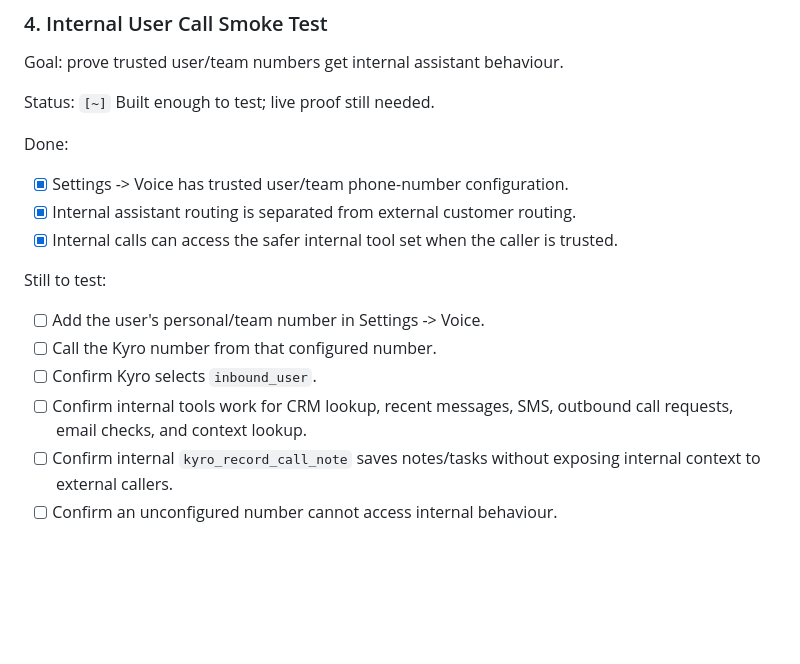
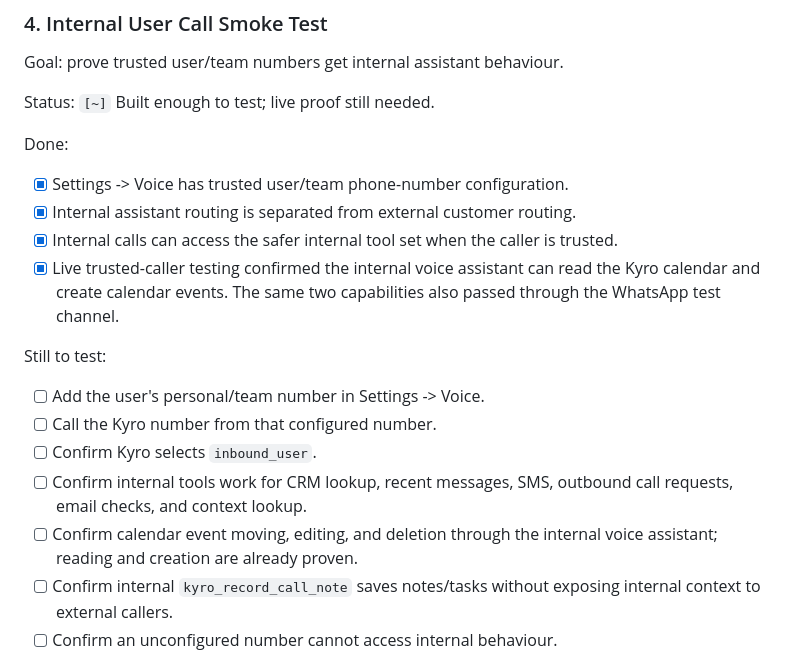
Before and after one commit to dbark224-ops/kyro, a Markdown page: docs/vapi-phone-production-worklist.md, the part around one of its changes. GitHub-like rendering; blank space fills up the shorter version.

Commit message:
Record calendar channel smoke tests

```diff
--- a/docs/vapi-phone-production-worklist.md
+++ b/docs/vapi-phone-production-worklist.md
@@ -188,6 +188,9 @@ Done:
 - [x] Internal assistant routing is separated from external customer routing.
 - [x] Internal calls can access the safer internal tool set when the caller is
   trusted.
+- [x] Live trusted-caller testing confirmed the internal voice assistant can
+  read the Kyro calendar and create calendar events. The same two capabilities
+  also passed through the WhatsApp test channel.
 
 Still to test:
 
@@ -196,6 +199,8 @@ Still to test:
 - [ ] Confirm Kyro selects `inbound_user`.
 - [ ] Confirm internal tools work for CRM lookup, recent messages, SMS,
   outbound call requests, email checks, and context lookup.
+- [ ] Confirm calendar event moving, editing, and deletion through the internal
+  voice assistant; reading and creation are already proven.
 - [ ] Confirm internal `kyro_record_call_note` saves notes/tasks without
   exposing internal context to external callers.
 - [ ] Confirm an unconfigured number cannot access internal behaviour.
```
Also changed, not shown: other parts of docs/vapi-phone-production-worklist.md (+1 -1 lines).
